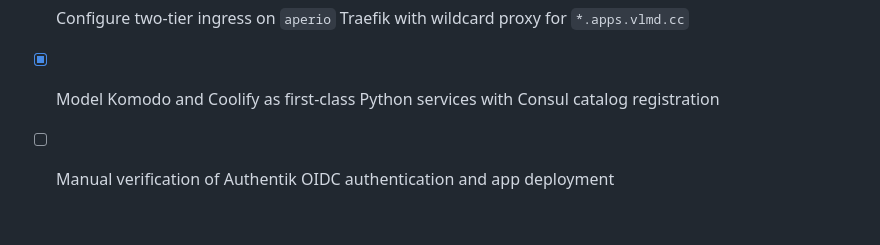
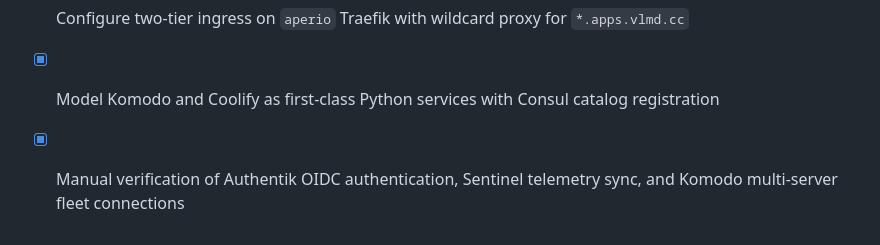
Before and after one commit to Drakodav/pluribus, a Markdown page: projects/homelab/CONTEXT.md, the part around the change. GitHub-like rendering.

```diff
--- a/projects/homelab/CONTEXT.md
+++ b/projects/homelab/CONTEXT.md
@@ -130,4 +130,4 @@ _Avoid_: basic auth, gateway security.
 - [x] Deploy Coolify developer PaaS on `macerator` for automated Git builds and preview environments
 - [x] Configure two-tier ingress on `aperio` Traefik with wildcard proxy for `*.apps.vlmd.cc`
 - [x] Model Komodo and Coolify as first-class Python services with Consul catalog registration
-- [ ] Manual verification of Authentik OIDC authentication and app deployment
+- [x] Manual verification of Authentik OIDC authentication, Sentinel telemetry sync, and Komodo multi-server fleet connections
```
Also changed, not shown: projects/homelab/README.md (+13 -3 lines), readme.md (+1 -1 lines).
